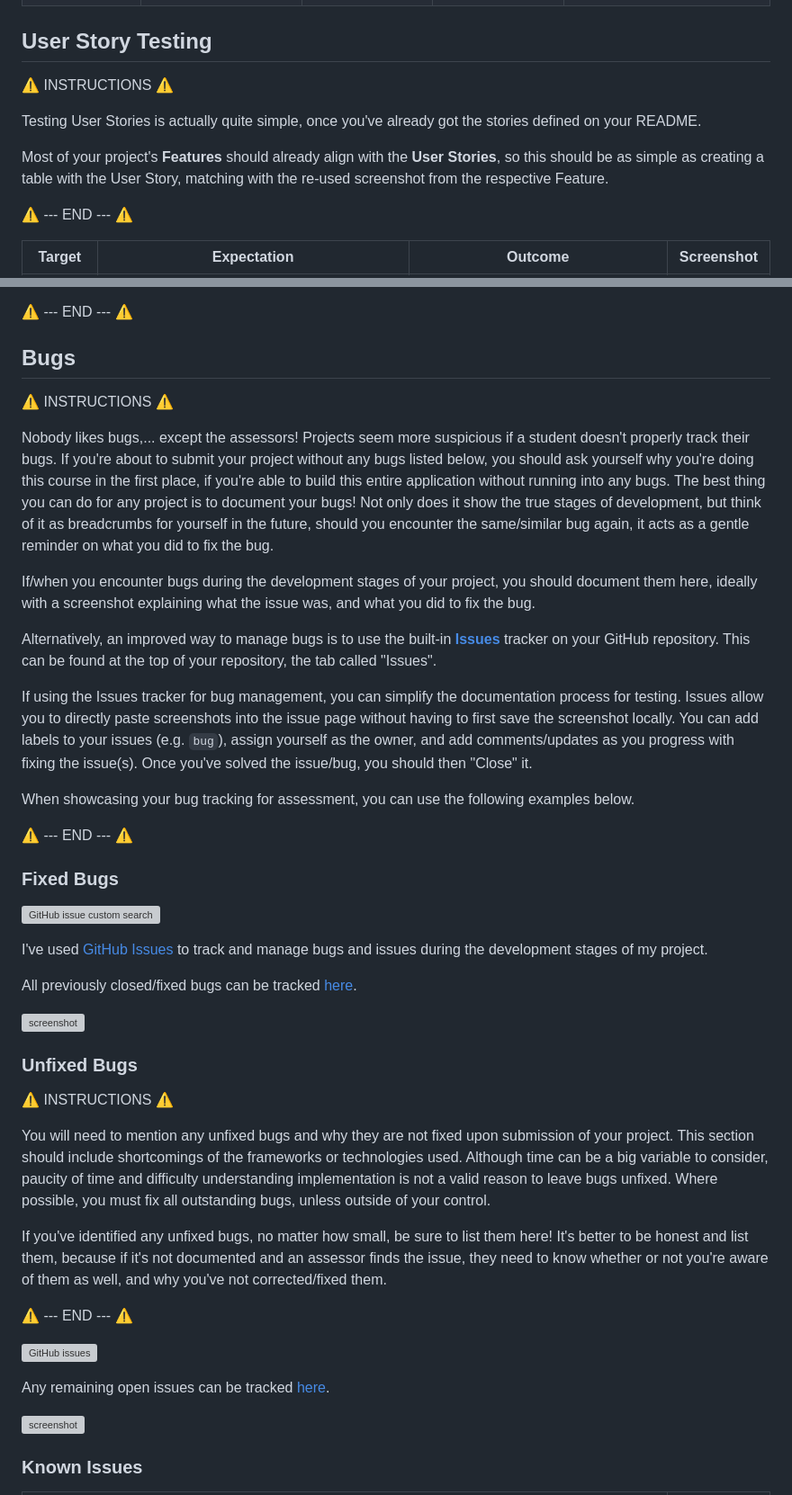
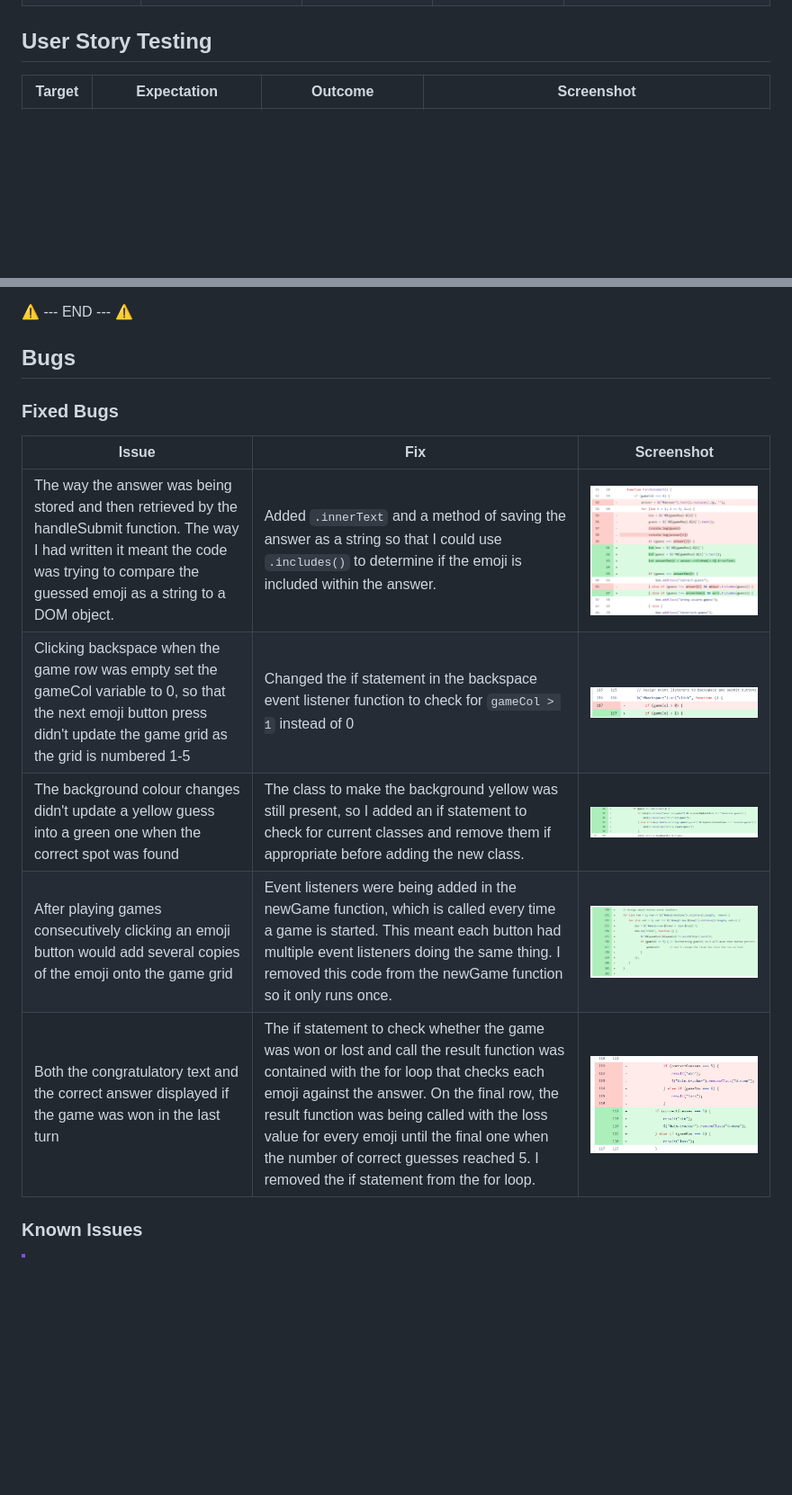
Before and after one commit to ReubenStr0bel/Wordlet, a Markdown page: TESTING.md, 2 parts joined by grey strips. Shown: that part at 90% size. GitHub-like rendering; pictures changed too: documentation/bugs/backspace.png (added), documentation/bugs/emoji-event-handlers.png (added), documentation/bugs/handle-submit.png (added); blank space fills up the shorter version; grey boxes are pictures that could not be loaded.

Commit message:
Complete bug testing section

```diff
--- a/TESTING.md
+++ b/TESTING.md
@@ -81,13 +81,5 @@ Defensive programming was manually tested with the below user acceptance testing
 
 ## User Story Testing
 
-⚠️ INSTRUCTIONS ⚠️
-
-Testing User Stories is actually quite simple, once you've already got the stories defined on your README.
-
-Most of your project's **Features** should already align with the **User Stories**, so this should be as simple as creating a table with the User Story, matching with the re-used screenshot from the respective Feature.
-
-⚠️ --- END --- ⚠️
-
 | Target | Expectation | Outcome | Screenshot |
 | --- | --- | --- | --- |
@@ -184,45 +176,14 @@ Use this section to list any known issues you ran into while writing your Jest t
 
 ## Bugs
 
-⚠️ INSTRUCTIONS ⚠️
-
-Nobody likes bugs,... except the assessors! Projects seem more suspicious if a student doesn't properly track their bugs. If you're about to submit your project without any bugs listed below, you should ask yourself why you're doing this course in the first place, if you're able to build this entire application without running into any bugs. The best thing you can do for any project is to document your bugs! Not only does it show the true stages of development, but think of it as breadcrumbs for yourself in the future, should you encounter the same/similar bug again, it acts as a gentle reminder on what you did to fix the bug.
-
-If/when you encounter bugs during the development stages of your project, you should document them here, ideally with a screenshot explaining what the issue was, and what you did to fix the bug.
-
-Alternatively, an improved way to manage bugs is to use the built-in **[Issues](https://www.github.com/ReubenStr0bel/Wordlet/issues)** tracker on your GitHub repository. This can be found at the top of your repository, the tab called "Issues".
-
-If using the Issues tracker for bug management, you can simplify the documentation process for testing. Issues allow you to directly paste screenshots into the issue page without having to first save the screenshot locally. You can add labels to your issues (e.g. `bug`), assign yourself as the owner, and add comments/updates as you progress with fixing the issue(s). Once you've solved the issue/bug, you should then "Close" it.
-
-When showcasing your bug tracking for assessment, you can use the following examples below.
-
-⚠️ --- END --- ⚠️
-
 ### Fixed Bugs
-
-[![GitHub issue custom search](https://img.shields.io/github/issues-search?query=repo%3AReubenStr0bel%2FWordlet%20label%3Abug&label=bugs)](https://www.github.com/ReubenStr0bel/Wordlet/issues?q=is%3Aissue+is%3Aclosed+label%3Abug)
-
-I've used [GitHub Issues](https://www.github.com/ReubenStr0bel/Wordlet/issues) to track and manage bugs and issues during the development stages of my project.
-
-All previously closed/fixed bugs can be tracked [here](https://www.github.com/ReubenStr0bel/Wordlet/issues?q=is%3Aissue+is%3Aclosed+label%3Abug).
-
-![screenshot](documentation/bugs/gh-issues-closed.png)
-
-### Unfixed Bugs
-
-⚠️ INSTRUCTIONS ⚠️
-
-You will need to mention any unfixed bugs and why they are not fixed upon submission of your project. This section should include shortcomings of the frameworks or technologies used. Although time can be a big variable to consider, paucity of time and difficulty understanding implementation is not a valid reason to leave bugs unfixed. Where possible, you must fix all outstanding bugs, unless outside of your control.
-
-If you've identified any unfixed bugs, no matter how small, be sure to list them here! It's better to be honest and list them, because if it's not documented and an assessor finds the issue, they need to know whether or not you're aware of them as well, and why you've not corrected/fixed them.
-
-⚠️ --- END --- ⚠️
-
-[![GitHub issues](https://img.shields.io/github/issues/ReubenStr0bel/Wordlet)](https://www.github.com/ReubenStr0bel/Wordlet/issues)
-
-Any remaining open issues can be tracked [here](https://www.github.com/ReubenStr0bel/Wordlet/issues).
-
-![screenshot](documentation/bugs/gh-issues-open.png)
+| Issue | Fix | Screenshot |
+| --- | --- | --- |
+| The way the answer was being stored and then retrieved by the handleSubmit function. The way I had written it meant the code was trying to compare the guessed emoji as a string to a DOM object. | Added `.innerText` and a method of saving the answer as a string so that I could use `.includes()` to determine if the emoji is included within the answer. | ![screenshot](documentation/bugs/handle-submit.png) |
+| Clicking backspace when the game row was empty set the gameCol variable to 0, so that the next emoji button press didn't update the game grid as the grid is numbered 1-5 | Changed the if statement in the backspace event listener function to check for `gameCol > 1` instead of 0 | ![screenshot](documentation/bugs/backspace.png) |
+| The background colour changes didn't update a yellow guess into a green one when the correct spot was found | The class to make the background yellow was still present, so I added an if statement to check for current classes and remove them if appropriate before adding the new class. | ![screenshot](documentation/bugs/update-keyboard.png) |
+| After playing games consecutively clicking an emoji button would add several copies of the emoji onto the game grid | Event listeners were being added in the newGame function, which is called every time a game is started. This meant each button had multiple event listeners doing the same thing. I removed this code from the newGame function so it only runs once. | ![screenshot](documentation/bugs/emoji-event-handlers.png) |
+| Both the congratulatory text and the correct answer displayed if the game was won in the last turn | The if statement to check whether the game was won or lost and call the result function was contained with the for loop that checks each emoji against the answer. On the final row, the result function was being called with the loss value for every emoji until the final one when the number of correct guesses reached 5. I removed the if statement from the for loop. | ![screenshot](documentation/bugs/result.png) |
 
 ### Known Issues
 
```
Also changed, not shown: other parts of TESTING.md (+9 -14 lines), documentation/defensive/title.png (added).
